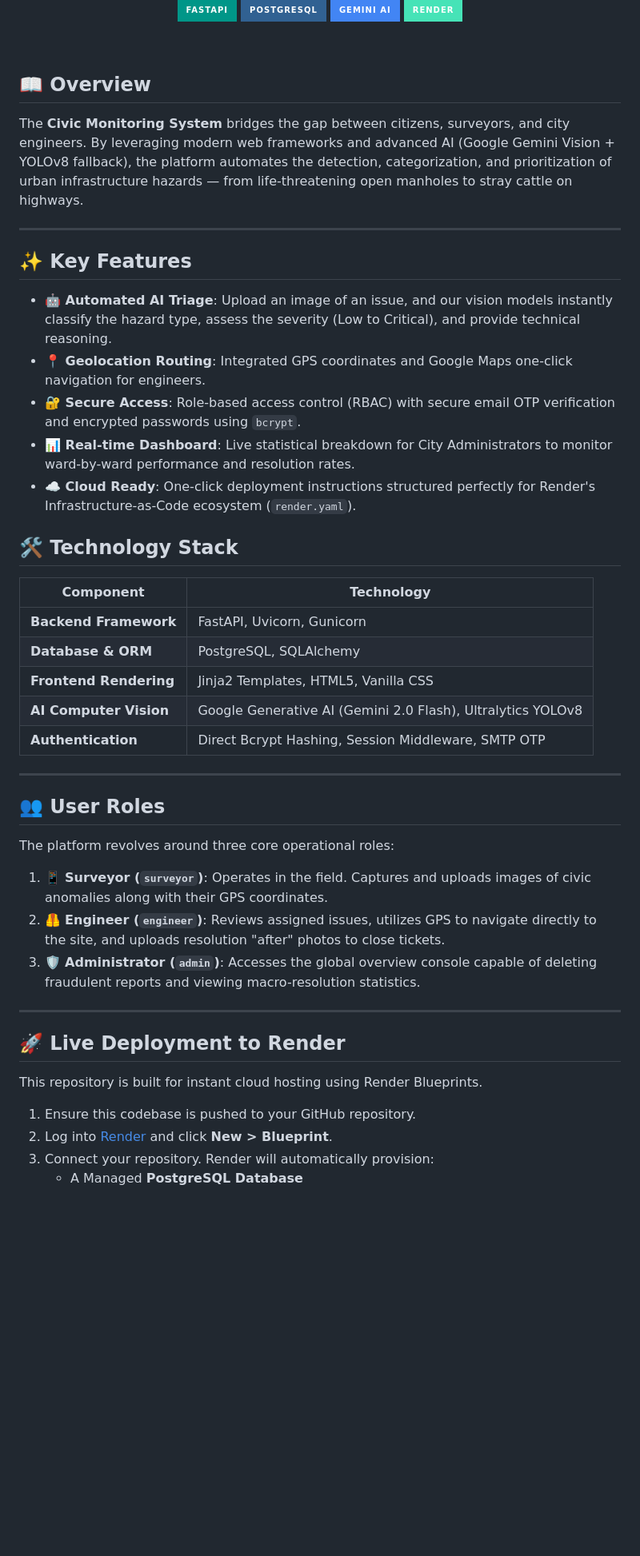
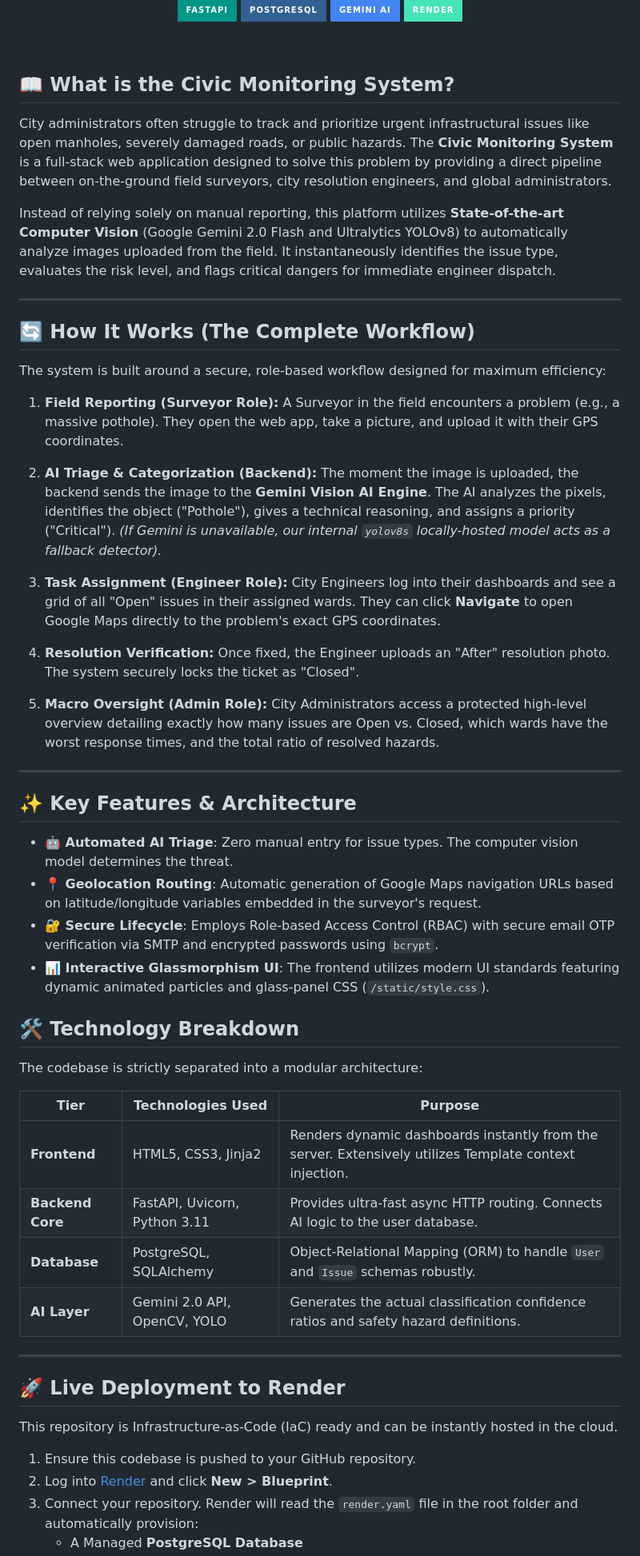
Before and after one commit to sushilkumar-me/civic_monitoring, a Markdown page: README.md, the part around one of its changes. Shown at 80% size. Rendered like a GitHub page; badges without logos; blank space fills up the shorter version.

Commit message:
Expanded README with full system architecture and workflow

```diff
--- a/README.md
+++ b/README.md
@@ -11,47 +11,60 @@
 
 <br/>
 
-## 📖 Overview
+## 📖 What is the Civic Monitoring System?
 
-The **Civic Monitoring System** bridges the gap between citizens, surveyors, and city engineers. By leveraging modern web frameworks and advanced AI (Google Gemini Vision + YOLOv8 fallback), the platform automates the detection, categorization, and prioritization of urban infrastructure hazards — from life-threatening open manholes to stray cattle on highways.
+City administrators often struggle to track and prioritize urgent infrastructural issues like open manholes, severely damaged roads, or public hazards. The **Civic Monitoring System** is a full-stack web application designed to solve this problem by providing a direct pipeline between on-the-ground field surveyors, city resolution engineers, and global administrators.
+
+Instead of relying solely on manual reporting, this platform utilizes **State-of-the-art Computer Vision** (Google Gemini 2.0 Flash and Ultralytics YOLOv8) to automatically analyze images uploaded from the field. It instantaneously identifies the issue type, evaluates the risk level, and flags critical dangers for immediate engineer dispatch.
 
 ---
 
-## ✨ Key Features
+## 🔄 How It Works (The Complete Workflow)
 
-- **🤖 Automated AI Triage**: Upload an image of an issue, and our vision models instantly classify the hazard type, assess the severity (Low to Critical), and provide technical reasoning.
-- **📍 Geolocation Routing**: Integrated GPS coordinates and Google Maps one-click navigation for engineers.
-- **🔐 Secure Access**: Role-based access control (RBAC) with secure email OTP verification and encrypted passwords using `bcrypt`.
-- **📊 Real-time Dashboard**: Live statistical breakdown for City Administrators to monitor ward-by-ward performance and resolution rates.
-- **☁️ Cloud Ready**: One-click deployment instructions structured perfectly for Render's Infrastructure-as-Code ecosystem (`render.yaml`).
+The system is built around a secure, role-based workflow designed for maximum efficiency:
 
-## 🛠️ Technology Stack
+1. **Field Reporting (Surveyor Role):**
+   A Surveyor in the field encounters a problem (e.g., a massive pothole). They open the web app, take a picture, and upload it with their GPS coordinates.
 
-| Component | Technology |
-| --- | --- |
-| **Backend Framework** | FastAPI, Uvicorn, Gunicorn |
-| **Database & ORM** | PostgreSQL, SQLAlchemy |
-| **Frontend Rendering** | Jinja2 Templates, HTML5, Vanilla CSS |
-| **AI Computer Vision** | Google Generative AI (Gemini 2.0 Flash), Ultralytics YOLOv8 |
-| **Authentication** | Direct Bcrypt Hashing, Session Middleware, SMTP OTP |
+2. **AI Triage & Categorization (Backend):**
+   The moment the image is uploaded, the backend sends the image to the **Gemini Vision AI Engine**. The AI analyzes the pixels, identifies the object ("Pothole"), gives a technical reasoning, and assigns a priority ("Critical"). *(If Gemini is unavailable, our internal `yolov8s` locally-hosted model acts as a fallback detector).*
+
+3. **Task Assignment (Engineer Role):**
+   City Engineers log into their dashboards and see a grid of all "Open" issues in their assigned wards. They can click **Navigate** to open Google Maps directly to the problem's exact GPS coordinates.
+
+4. **Resolution Verification:**
+   Once fixed, the Engineer uploads an "After" resolution photo. The system securely locks the ticket as "Closed".
+
+5. **Macro Oversight (Admin Role):**
+   City Administrators access a protected high-level overview detailing exactly how many issues are Open vs. Closed, which wards have the worst response times, and the total ratio of resolved hazards.
 
 ---
 
-## 👥 User Roles
+## ✨ Key Features & Architecture
 
-The platform revolves around three core operational roles:
+- **🤖 Automated AI Triage**: Zero manual entry for issue types. The computer vision model determines the threat.
+- **📍 Geolocation Routing**: Automatic generation of Google Maps navigation URLs based on latitude/longitude variables embedded in the surveyor's request.
+- **🔐 Secure Lifecycle**: Employs Role-based Access Control (RBAC) with secure email OTP verification via SMTP and encrypted passwords using `bcrypt`.
+- **📊 Interactive Glassmorphism UI**: The frontend utilizes modern UI standards featuring dynamic animated particles and glass-panel CSS (`/static/style.css`).
 
-1. 📱 **Surveyor (`surveyor`)**: Operates in the field. Captures and uploads images of civic anomalies along with their GPS coordinates.
-2. 🦺 **Engineer (`engineer`)**: Reviews assigned issues, utilizes GPS to navigate directly to the site, and uploads resolution "after" photos to close tickets.
-3. 🛡️ **Administrator (`admin`)**: Accesses the global overview console capable of deleting fraudulent reports and viewing macro-resolution statistics.
+## 🛠️ Technology Breakdown
+
+The codebase is strictly separated into a modular architecture:
+
+| Tier | Technologies Used | Purpose |
+| --- | --- | --- |
+| **Frontend** | HTML5, CSS3, Jinja2 | Renders dynamic dashboards instantly from the server. Extensively utilizes Template context injection. |
+| **Backend Core** | FastAPI, Uvicorn, Python 3.11 | Provides ultra-fast async HTTP routing. Connects AI logic to the user database. |
+| **Database** | PostgreSQL, SQLAlchemy | Object-Relational Mapping (ORM) to handle `User` and `Issue` schemas robustly. |
+| **AI Layer** | Gemini 2.0 API, OpenCV, YOLO | Generates the actual classification confidence ratios and safety hazard definitions. |
 
 ---
 
 ## 🚀 Live Deployment to Render
 
-This repository is built for instant cloud hosting using Render Blueprints.
+This repository is Infrastructure-as-Code (IaC) ready and can be instantly hosted in the cloud.
 
 1. Ensure this codebase is pushed to your GitHub repository.
 2. Log into [Render](https://dashboard.render.com/) and click **New > Blueprint**.
-3. Connect your repository. Render will automatically provision:
+3. Connect your repository. Render will read the `render.yaml` file in the root folder and automatically provision:
    - A Managed **PostgreSQL Database**
```
Also changed, not shown: other parts of README.md (+15 -15 lines).
